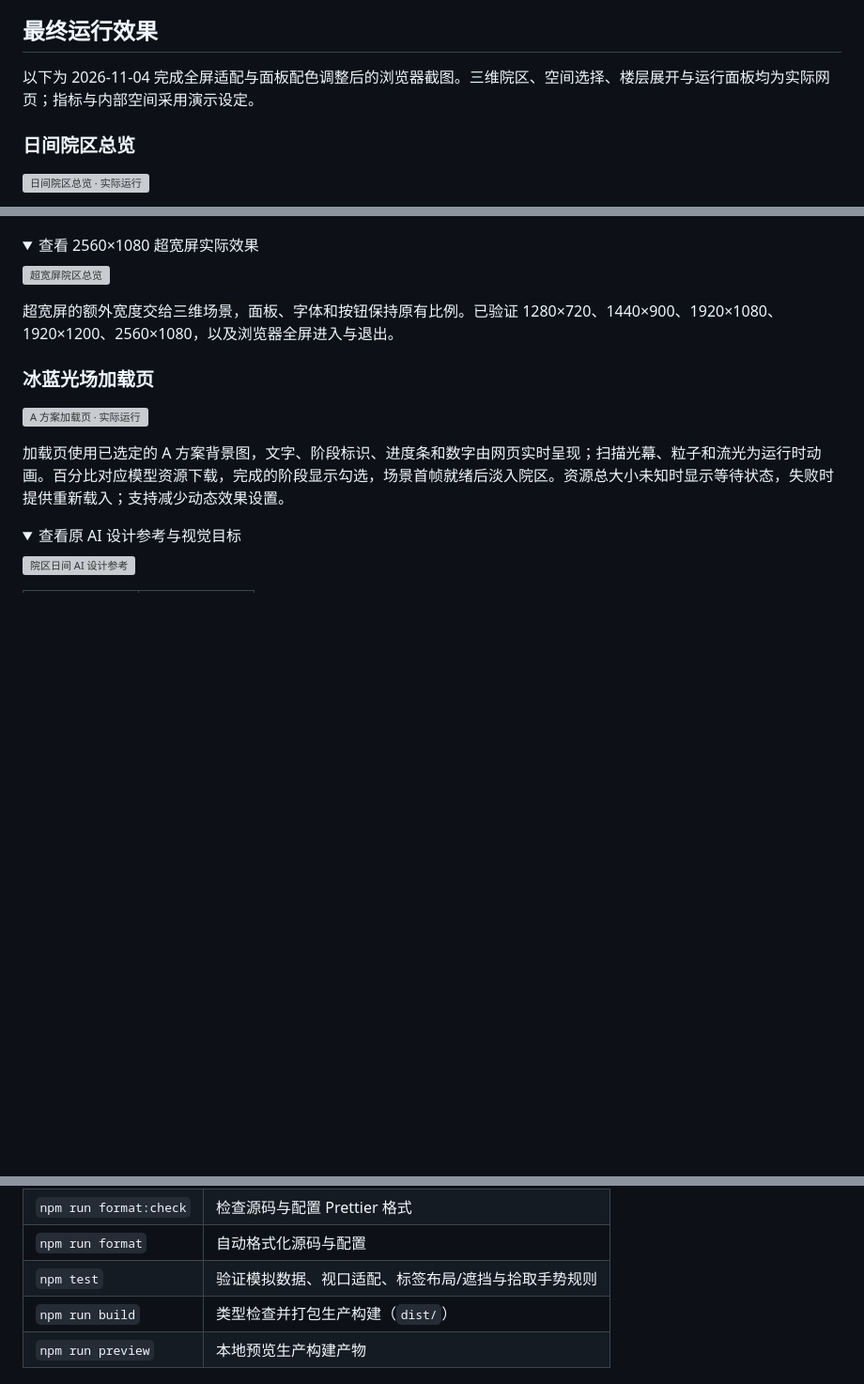
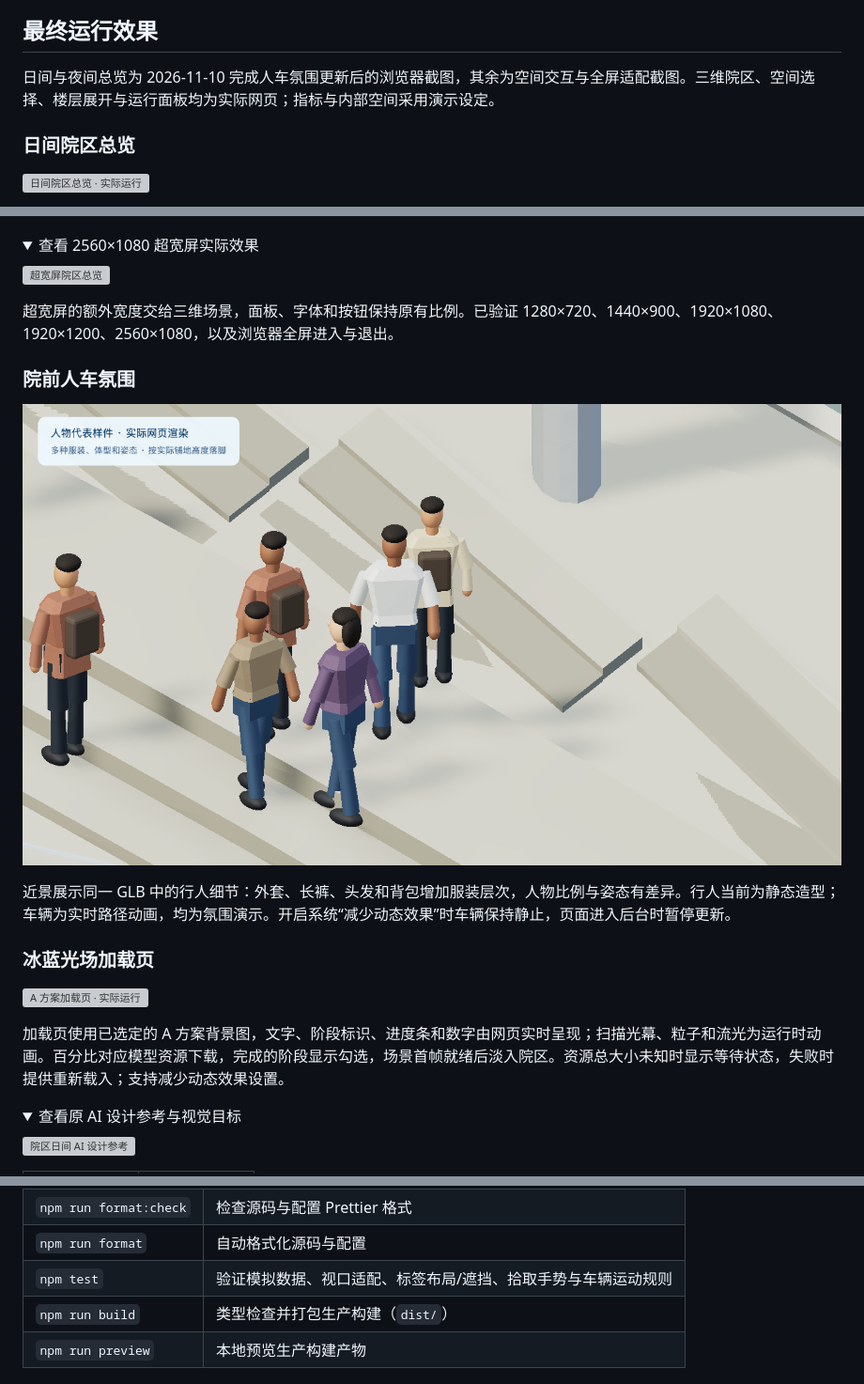
Before and after one commit to Xxcool/hospital-twin, a Markdown page: README.md, 3 parts joined by grey strips. Shown at 94% size. Rendered like a GitHub page; pictures changed too: docs/verification/ambient-people.png (added); folded sections open; blank space fills up the shorter version; grey boxes are pictures that could not be loaded.

```diff
--- a/README.md
+++ b/README.md
@@ -8,7 +8,7 @@
 
 ## 最终运行效果
 
-以下为 2026-11-04 完成全屏适配与面板配色调整后的浏览器截图。三维院区、空间选择、楼层展开与运行面板均为实际网页；指标与内部空间采用演示设定。
+日间与夜间总览为 2026-11-10 完成人车氛围更新后的浏览器截图，其余为空间交互与全屏适配截图。三维院区、空间选择、楼层展开与运行面板均为实际网页；指标与内部空间采用演示设定。
 
 ### 日间院区总览
 
@@ -35,6 +35,12 @@
 超宽屏的额外宽度交给三维场景，面板、字体和按钮保持原有比例。已验证 1280×720、1440×900、1920×1080、1920×1200、2560×1080，以及浏览器全屏进入与退出。
 
 </details>
+
+### 院前人车氛围
+
+![行人近景 · 同一运行模型的检查视角](docs/verification/ambient-people.png)
+
+近景展示同一 GLB 中的行人细节：外套、长裤、头发和背包增加服装层次，人物比例与姿态有差异。行人当前为静态造型；车辆为实时路径动画，均为氛围演示。开启系统“减少动态效果”时车辆保持静止，页面进入后台时暂停更新。
 
 ### 冰蓝光场加载页
 
@@ -84,7 +90,7 @@ npm run dev
 | `npm run lint`         | ESLint 代码规范与 React Hooks 检查                  |
 | `npm run format:check` | 检查源码与配置 Prettier 格式                        |
 | `npm run format`       | 自动格式化源码与配置                                |
-| `npm test`             | 验证模拟数据、视口适配、标签布局/遮挡与拾取手势规则 |
+| `npm test`             | 验证模拟数据、视口适配、标签布局/遮挡、拾取手势与车辆运动规则 |
 | `npm run build`        | 类型检查并打包生产构建（`dist/`）                   |
 | `npm run preview`      | 本地预览生产构建产物                                |
 
```
Also changed, not shown: other parts of README.md (+5 -1 lines), docs/design/方案说明.md (+11 -0 lines), tools/ambient/README.md (added, +19 -0 lines), 14 other files.
